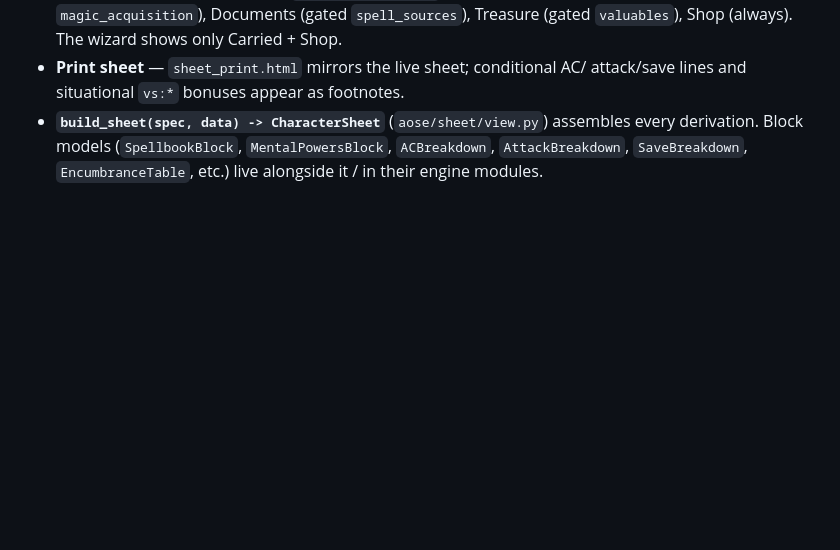
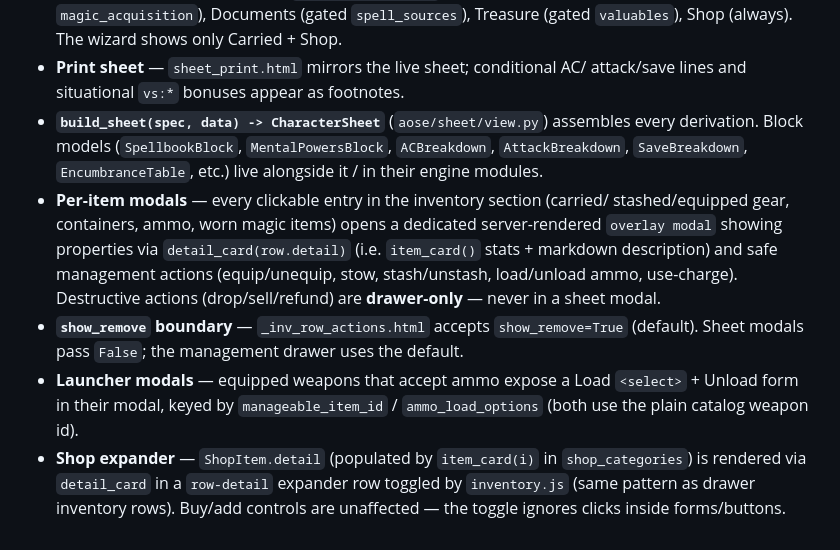
Before and after one commit to PaulWRoberts/aose_character_builder, a Markdown page: docs/ARCHITECTURE.md, the part around the change. GitHub-like rendering; blank space fills up the shorter version.

Commit message:
docs: record inventory-modals + shop-expander feature

```diff
--- a/docs/ARCHITECTURE.md
+++ b/docs/ARCHITECTURE.md
@@ -351,3 +351,18 @@ Kineticist is the only mental class (`data/classes/kineticist.yaml`, source
   every derivation. Block models (`SpellbookBlock`, `MentalPowersBlock`,
   `ACBreakdown`, `AttackBreakdown`, `SaveBreakdown`, `EncumbranceTable`, etc.) live
   alongside it / in their engine modules.
+- **Per-item modals** — every clickable entry in the inventory section (carried/
+  stashed/equipped gear, containers, ammo, worn magic items) opens a dedicated
+  server-rendered `overlay modal` showing properties via `detail_card(row.detail)`
+  (i.e. `item_card()` stats + markdown description) and safe management actions
+  (equip/unequip, stow, stash/unstash, load/unload ammo, use-charge). Destructive
+  actions (drop/sell/refund) are **drawer-only** — never in a sheet modal.
+- **`show_remove` boundary** — `_inv_row_actions.html` accepts `show_remove=True`
+  (default). Sheet modals pass `False`; the management drawer uses the default.
+- **Launcher modals** — equipped weapons that accept ammo expose a Load
+  `<select>` + Unload form in their modal, keyed by `manageable_item_id` /
+  `ammo_load_options` (both use the plain catalog weapon id).
+- **Shop expander** — `ShopItem.detail` (populated by `item_card(i)` in
+  `shop_categories`) is rendered via `detail_card` in a `row-detail` expander row
+  toggled by `inventory.js` (same pattern as drawer inventory rows). Buy/add
+  controls are unaffected — the toggle ignores clicks inside forms/buttons.
```
Also changed, not shown: docs/CHANGELOG.md (+1 -0 lines).
